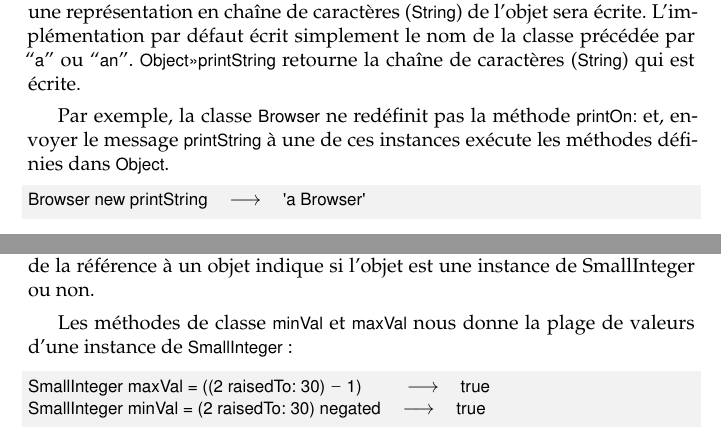
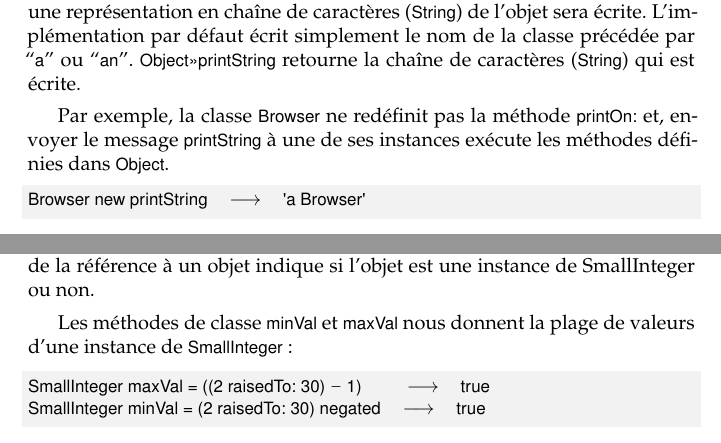
Before and after one commit to SquareBracketAssociates/PharoByExample-french, a LaTeX book (BasicClasses/BasicClasses.tex): two parts of pages 2 and 14 of 19, joined at a grey line, cut so that both start at the same text. Compiled offline with pdfLaTeX.

Commit message:
corrections mineures dans BasicClasses

```diff
--- a/BasicClasses/BasicClasses.tex
+++ b/BasicClasses/BasicClasses.tex
@@ -120,7 +121,7 @@ Par exemple, la classe \clsind{Browser} ne redéfinit pas la
 méthode \ct{printOn:} et, envoyer le message \ct{printString} à
 une %
 %ajout
-de ces instances %
+de ses instances %
 exécute les méthodes définies dans \ct{Object}.
 \begin{code}{@TEST}
 Browser new printString --> 'a Browser'
@@ -783,7 +784,7 @@ et beaucoup d'autres.
 
 La classe \clsindmain{SmallInteger} est particulière dans le sens que ses instances sont représentées de manière compacte --- au lieu d'être stockées comme référence, une instance de \ct{SmallInteger} est directement représentée en utilisant les bits qui seraient normalement utilisés pour contenir la référence.  Le premier bit de la référence à un objet indique si l'objet est une instance de SmallInteger ou non.
 
-Les méthodes de classe \mthind{SmallInteger}{minVal} et \mthind{SmallInteger}{maxVal} nous donne la plage de valeurs d'une instance de \ct{SmallInteger}:
+Les méthodes de classe \mthind{SmallInteger}{minVal} et \mthind{SmallInteger}{maxVal} nous donnent la plage de valeurs d'une instance de \ct{SmallInteger}:
 
 \begin{code}{@TEST}
 SmallInteger maxVal = ((2 raisedTo: 30) - 1)      --> true
```
Also changed, not shown: BasicClasses/BasicClasses.tex (3 more changed lines).
